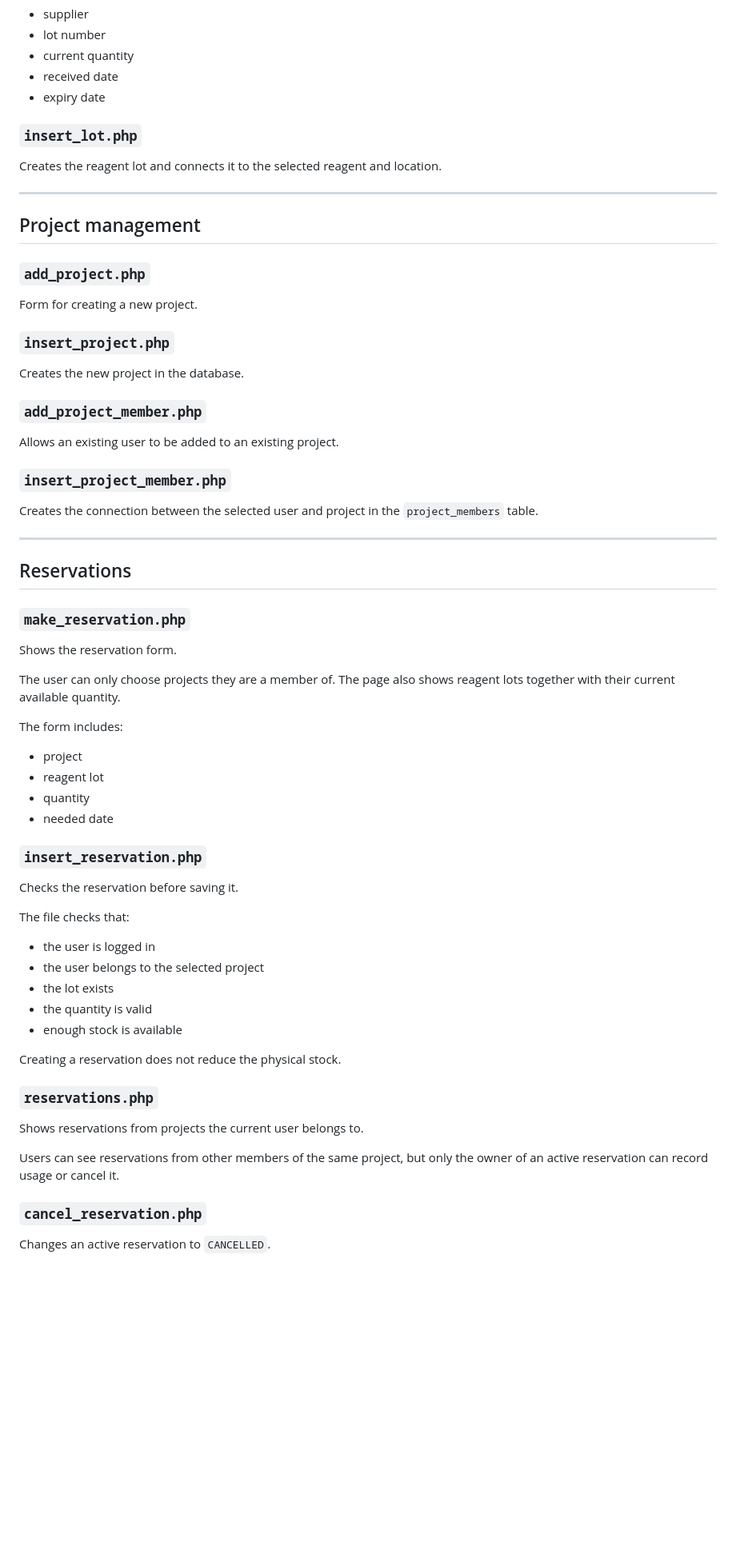
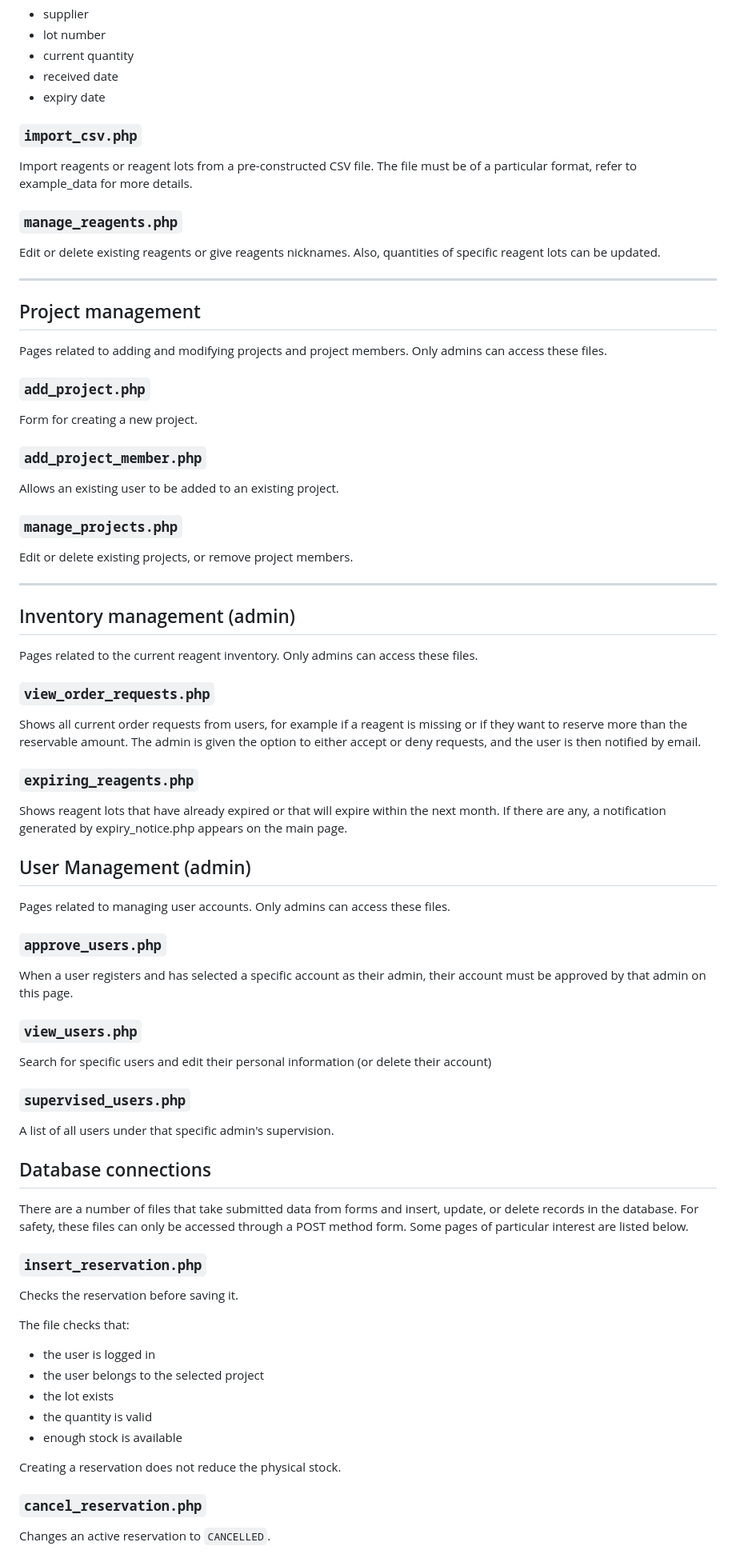
Before and after one commit to Viadd1/Reagently, a Markdown page: File_documentation.md, the part around one of its changes. Shown at 80% size. Rendered like a GitHub page; blank space fills up the shorter version.

Commit message:
Updated file documentation

```diff
--- a/File_documentation.md
+++ b/File_documentation.md
@@ -126,39 +163,52 @@ and enters:
 - received date
 - expiry date
 
-### `insert_lot.php`
-Creates the reagent lot and connects it to the selected reagent and location.
+### `import_csv.php`
+Import reagents or reagent lots from a pre-constructed CSV file. The file must be of a particular format, refer to example_data for more details.
+
+### `manage_reagents.php`
+Edit or delete existing reagents or give reagents nicknames. Also, quantities of specific reagent lots can be updated.
 
 ---
 
 ## Project management
+Pages related to adding and modifying projects and project members. Only admins can access these files.
 
 ### `add_project.php`
 Form for creating a new project.
 
-### `insert_project.php`
-Creates the new project in the database.
-
 ### `add_project_member.php`
 Allows an existing user to be added to an existing project.
 
-### `insert_project_member.php`
-Creates the connection between the selected user and project in the `project_members` table.
+### `manage_projects.php`
+Edit or delete existing projects, or remove project members.
 
 ---
 
-## Reservations
+## Inventory management (admin)
+Pages related to the current reagent inventory. Only admins can access these files.
 
-### `make_reservation.php`
-Shows the reservation form.
+### `view_order_requests.php`
+Shows all current order requests from users, for example if a reagent is missing or if they want to reserve more than the reservable amount. The admin is given the option to either accept or deny requests, and the user is then notified by email.
 
-The user can only choose projects they are a member of. The page also shows reagent lots together with their current available quantity.
+### `expiring_reagents.php`
+Shows reagent lots that have already expired or that will expire within the next month. If there are any, a notification generated by expiry_notice.php appears on the main page.
 
-The form includes:
-- project
-- reagent lot
-- quantity
-- needed date
+
+## User Management (admin)
+Pages related to managing user accounts. Only admins can access these files.
+
+### `approve_users.php`
+When a user registers and has selected a specific account as their admin, their account must be approved by that admin on this page.
+
+### `view_users.php`
+Search for specific users and edit their personal information (or delete their account)
+
+### `supervised_users.php`
+A list of all users under that specific admin's supervision.
+
+## Database connections
+There are a number of files that take submitted data from forms and insert, update, or delete  records in the database. For safety, these files can only be accessed through a POST method form. Some pages of particular interest are listed below.
 
 ### `insert_reservation.php`
 Checks the reservation before saving it.
@@ -172,11 +222,6 @@ The file checks that:
 
 Creating a reservation does not reduce the physical stock.
 
-### `reservations.php`
-Shows reservations from projects the current user belongs to.
-
-Users can see reservations from other members of the same project, but only the owner of an active reservation can record usage or cancel it.
-
 ### `cancel_reservation.php`
 Changes an active reservation to `CANCELLED`.
 
```
Also changed, not shown: other parts of File_documentation.md (+89 -114 lines).
